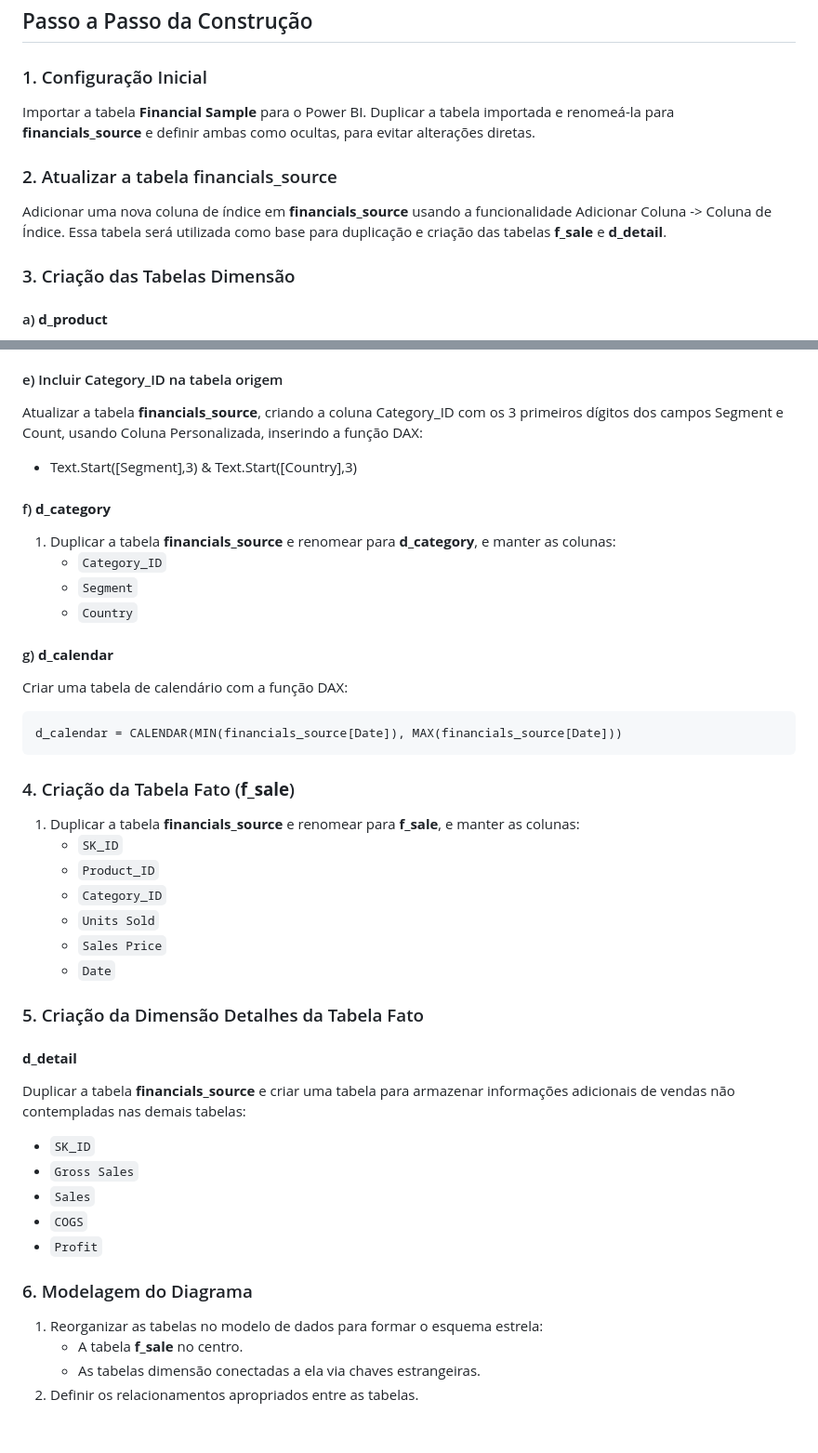
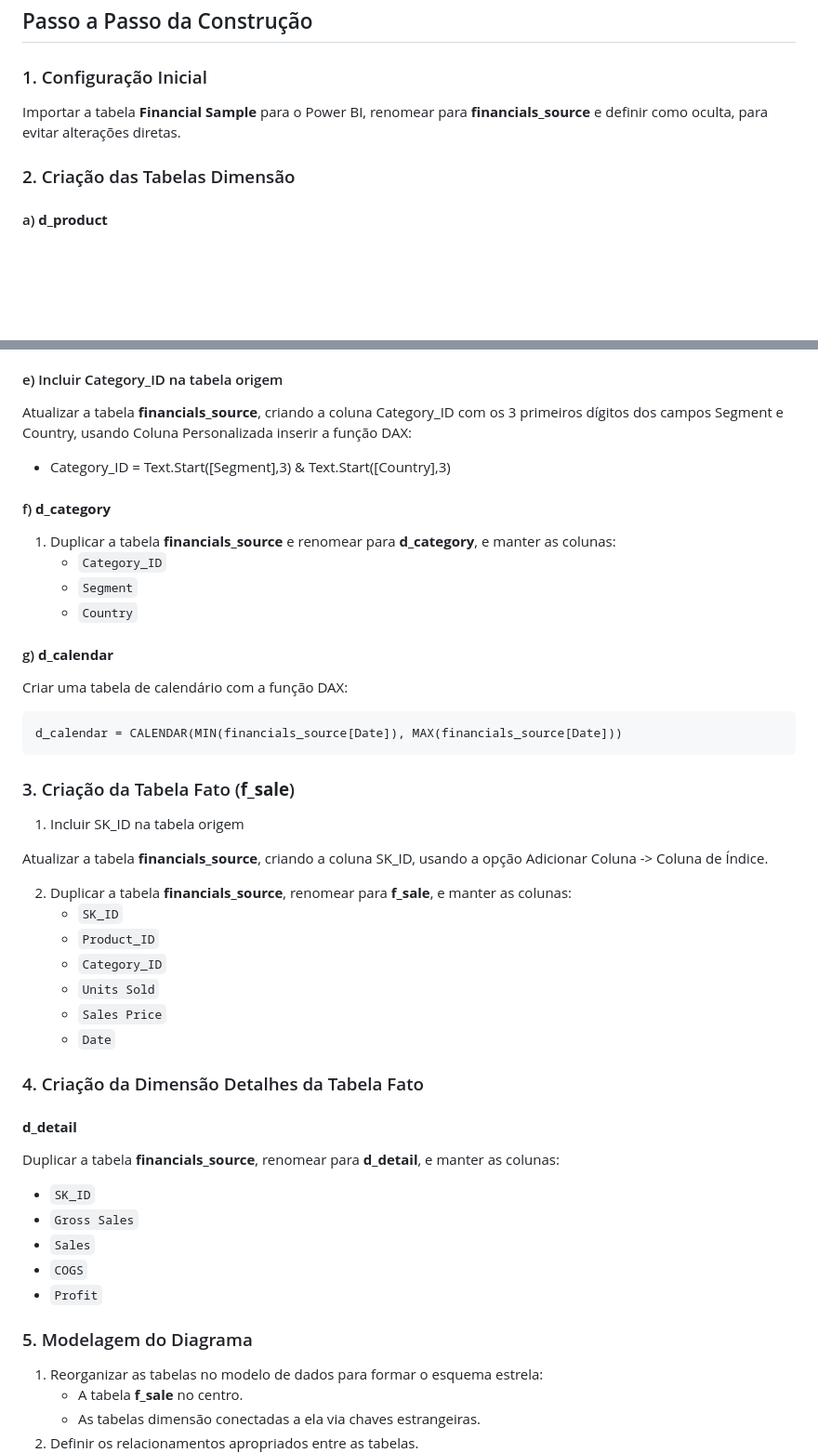
Before and after one commit to RosaneStream/DataScience, a Markdown page: PowerBI/StarSchema-F_Sale/README.md, 2 parts joined by grey strips. Shown at 93% size. GitHub-like rendering; blank space fills up the shorter version.

````diff
--- a/PowerBI/StarSchema-F_Sale/README.md
+++ b/PowerBI/StarSchema-F_Sale/README.md
@@ -25,14 +25,9 @@ O projeto consiste na criação das seguintes tabelas:
 
 ### 1. Configuração Inicial
 
-Importar a tabela **Financial Sample** para o Power BI. Duplicar a tabela importada e renomeá-la para **financials_source** e definir ambas como ocultas, para evitar alterações diretas.
+Importar a tabela **Financial Sample** para o Power BI, renomear para **financials_source** e definir como oculta, para evitar alterações diretas.
 
-### 2. Atualizar a tabela financials_source
-
-Adicionar uma nova coluna de índice em **financials_source** usando a funcionalidade Adicionar Coluna -> Coluna de Índice.
-Essa tabela será utilizada como base para duplicação e criação das tabelas **f_sale** e **d_detail**.
-
-### 3. Criação das Tabelas Dimensão
+### 2. Criação das Tabelas Dimensão
 
 #### a) **d_product**
 
@@ -69,8 +64,8 @@ Atualizar a tabela **financials_source**, criando a coluna Product_ID, usando a
 
 #### e) Incluir Category_ID na tabela origem
 
-Atualizar a tabela **financials_source**, criando a coluna Category_ID com os 3 primeiros dígitos dos campos Segment e Count, usando Coluna Personalizada, inserindo a função DAX:
-   - Text.Start([Segment],3) & Text.Start([Country],3)
+Atualizar a tabela **financials_source**, criando a coluna Category_ID com os 3 primeiros dígitos dos campos Segment e Country, usando Coluna Personalizada inserir a função DAX:
+   - Category_ID = Text.Start([Segment],3) & Text.Start([Country],3)
 
 #### f) **d_category**
 
@@ -86,9 +81,13 @@ Criar uma tabela de calendário com a função DAX:
 d_calendar = CALENDAR(MIN(financials_source[Date]), MAX(financials_source[Date]))
 ```
 
-### 4. Criação da Tabela Fato (**f_sale**)
+### 3. Criação da Tabela Fato (**f_sale**)
 
-1. Duplicar a tabela **financials_source** e renomear para **f_sale**, e manter as colunas:
+1. Incluir SK_ID na tabela origem
+
+Atualizar a tabela **financials_source**, criando a coluna SK_ID, usando a opção Adicionar Coluna -> Coluna de Índice.
+
+2. Duplicar a tabela **financials_source**, renomear para **f_sale**, e manter as colunas:
    - `SK_ID`
    - `Product_ID`
    - `Category_ID`
@@ -96,18 +95,18 @@ d_calendar = CALENDAR(MIN(financials_source[Date]), MAX(financials_source[Date])
    - `Sales Price`
    - `Date`
 
-### 5. Criação da Dimensão Detalhes da Tabela Fato
+### 4. Criação da Dimensão Detalhes da Tabela Fato
 
 #### **d_detail**
 
-Duplicar a tabela **financials_source** e criar uma tabela para armazenar informações adicionais de vendas não contempladas nas demais tabelas:
+Duplicar a tabela **financials_source**, renomear para **d_detail**, e manter as colunas:
    - `SK_ID`
    - `Gross Sales`
    - `Sales`
    - `COGS`
    - `Profit`
 
-### 6. Modelagem do Diagrama
+### 5. Modelagem do Diagrama
 
 1. Reorganizar as tabelas no modelo de dados para formar o esquema estrela:
    - A tabela **f_sale** no centro.
````
Also changed, not shown: other parts of PowerBI/StarSchema-F_Sale/README.md (+11 -20 lines).
